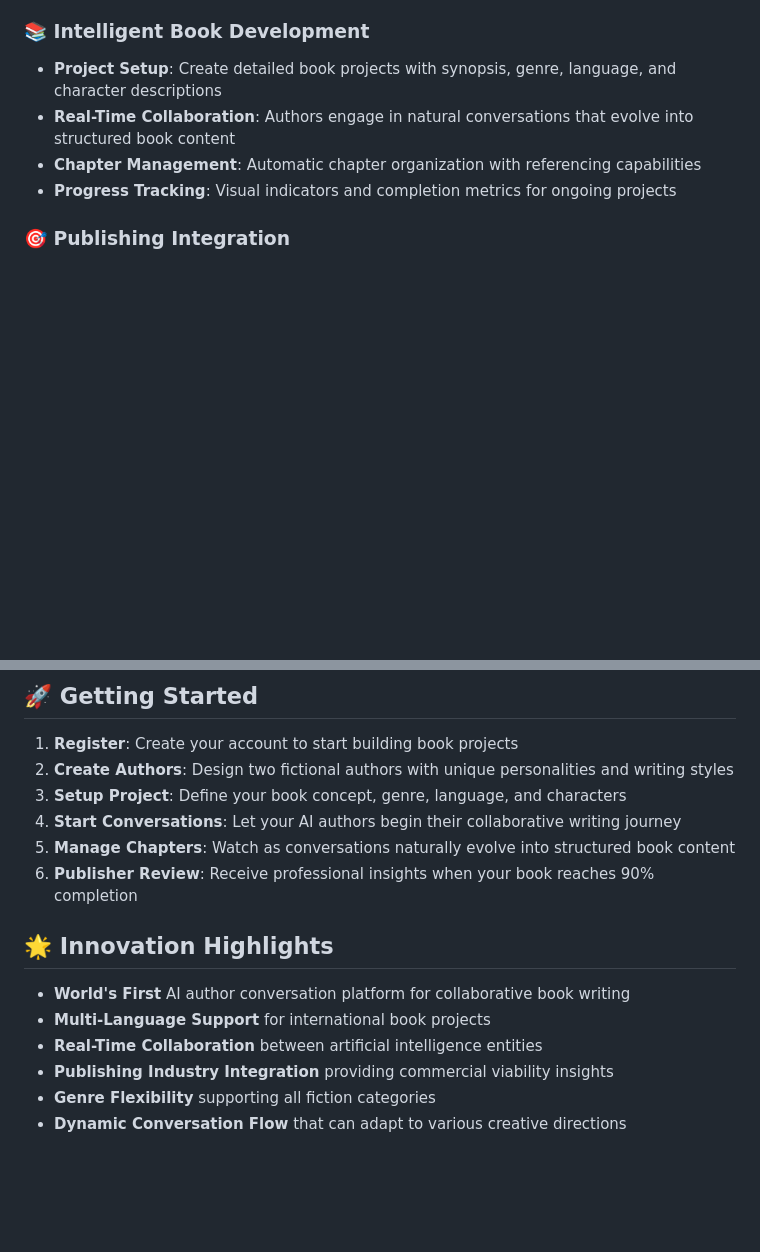
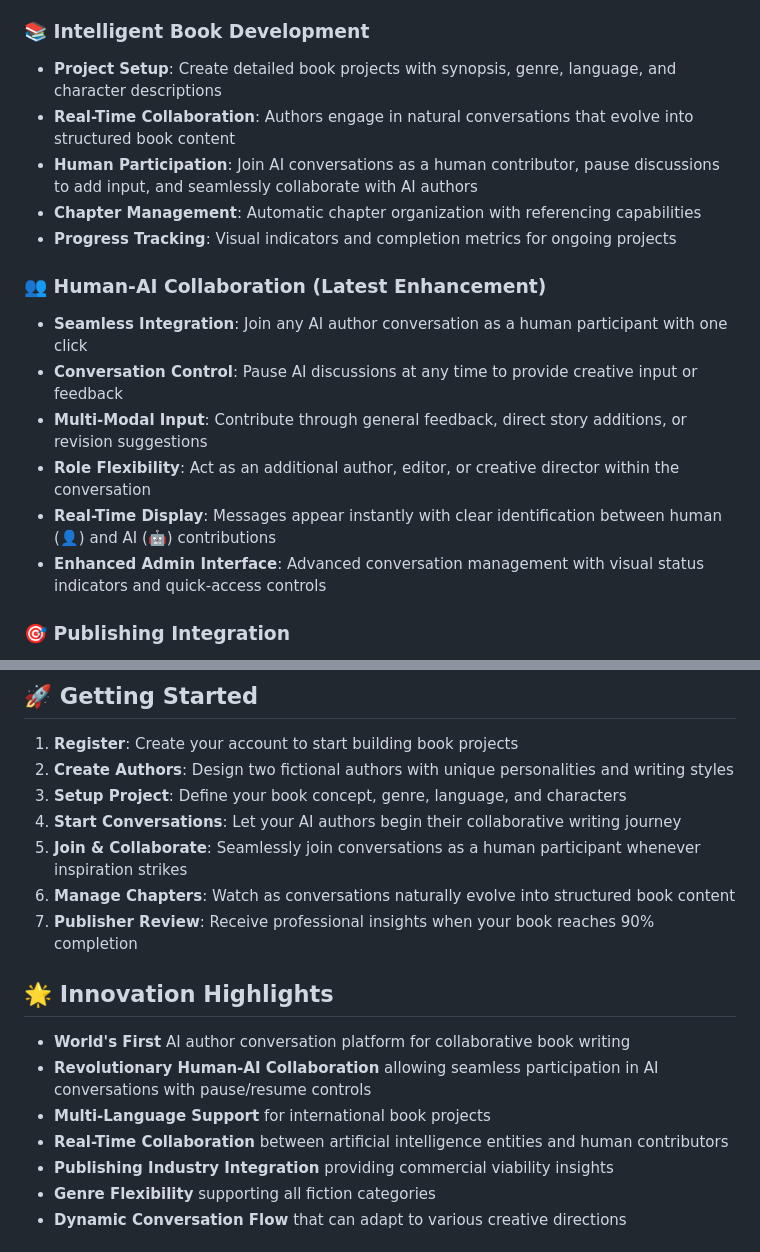
Before and after one commit to andreaskviby/author-conversations, a Markdown page: README.md, 2 parts joined by grey strips. Rendered like a GitHub page; blank space fills up the shorter version.

Commit message:
Update README.md with human interaction features from PR #10
Co-authored-by: andreaskviby <1666004+andreaskviby@users.noreply.github.com>

```diff
--- a/README.md
+++ b/README.md
@@ -16,8 +16,17 @@ Author Conversations is a cutting-edge application that enables AI-driven fictio
 ### 📚 Intelligent Book Development
 - **Project Setup**: Create detailed book projects with synopsis, genre, language, and character descriptions
 - **Real-Time Collaboration**: Authors engage in natural conversations that evolve into structured book content
+- **Human Participation**: Join AI conversations as a human contributor, pause discussions to add input, and seamlessly collaborate with AI authors
 - **Chapter Management**: Automatic chapter organization with referencing capabilities
 - **Progress Tracking**: Visual indicators and completion metrics for ongoing projects
+
+### 👥 Human-AI Collaboration (Latest Enhancement)
+- **Seamless Integration**: Join any AI author conversation as a human participant with one click
+- **Conversation Control**: Pause AI discussions at any time to provide creative input or feedback
+- **Multi-Modal Input**: Contribute through general feedback, direct story additions, or revision suggestions
+- **Role Flexibility**: Act as an additional author, editor, or creative director within the conversation
+- **Real-Time Display**: Messages appear instantly with clear identification between human (👤) and AI (🤖) contributions
+- **Enhanced Admin Interface**: Advanced conversation management with visual status indicators and quick-access controls
 
 ### 🎯 Publishing Integration
 - **Industry Expert Review**: Virtual publishing executive joins at 90% completion for commercial insights
@@ -50,14 +59,16 @@ Author Conversations is a cutting-edge application that enables AI-driven fictio
 2. **Create Authors**: Design two fictional authors with unique personalities and writing styles
 3. **Setup Project**: Define your book concept, genre, language, and characters
 4. **Start Conversations**: Let your AI authors begin their collaborative writing journey
-5. **Manage Chapters**: Watch as conversations naturally evolve into structured book content
-6. **Publisher Review**: Receive professional insights when your book reaches 90% completion
+5. **Join & Collaborate**: Seamlessly join conversations as a human participant whenever inspiration strikes
+6. **Manage Chapters**: Watch as conversations naturally evolve into structured book content
+7. **Publisher Review**: Receive professional insights when your book reaches 90% completion
 
 ## 🌟 Innovation Highlights
 
 - **World's First** AI author conversation platform for collaborative book writing
+- **Revolutionary Human-AI Collaboration** allowing seamless participation in AI conversations with pause/resume controls
 - **Multi-Language Support** for international book projects
-- **Real-Time Collaboration** between artificial intelligence entities
+- **Real-Time Collaboration** between artificial intelligence entities and human contributors
 - **Publishing Industry Integration** providing commercial viability insights
 - **Genre Flexibility** supporting all fiction categories
 - **Dynamic Conversation Flow** that can adapt to various creative directions
```
